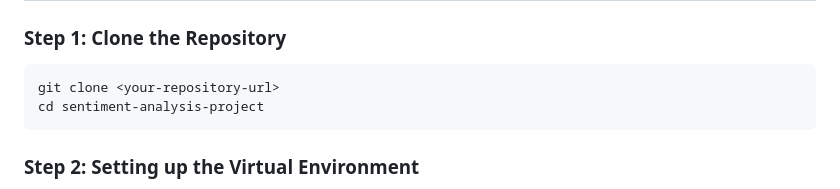
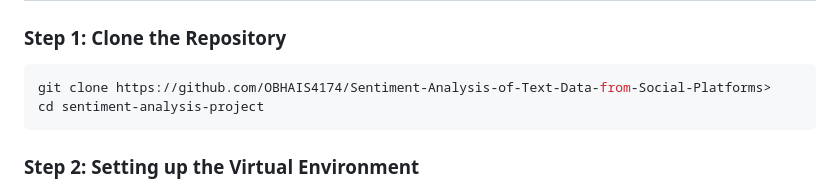
Before and after one commit to OBHAIS4174/Sentiment-Analysis-of-Text-Data-from-Social-Platforms, a Markdown page: README.md, the part around the change. GitHub-like rendering.

````diff
--- a/README.md
+++ b/README.md
@@ -20,7 +20,7 @@ A machine learning-powered sentiment analysis application built with Flask that
 
 ### Step 1: Clone the Repository
 ```bash
-git clone <your-repository-url>
+git clone https://github.com/OBHAIS4174/Sentiment-Analysis-of-Text-Data-from-Social-Platforms>
 cd sentiment-analysis-project
 ```
 
````
